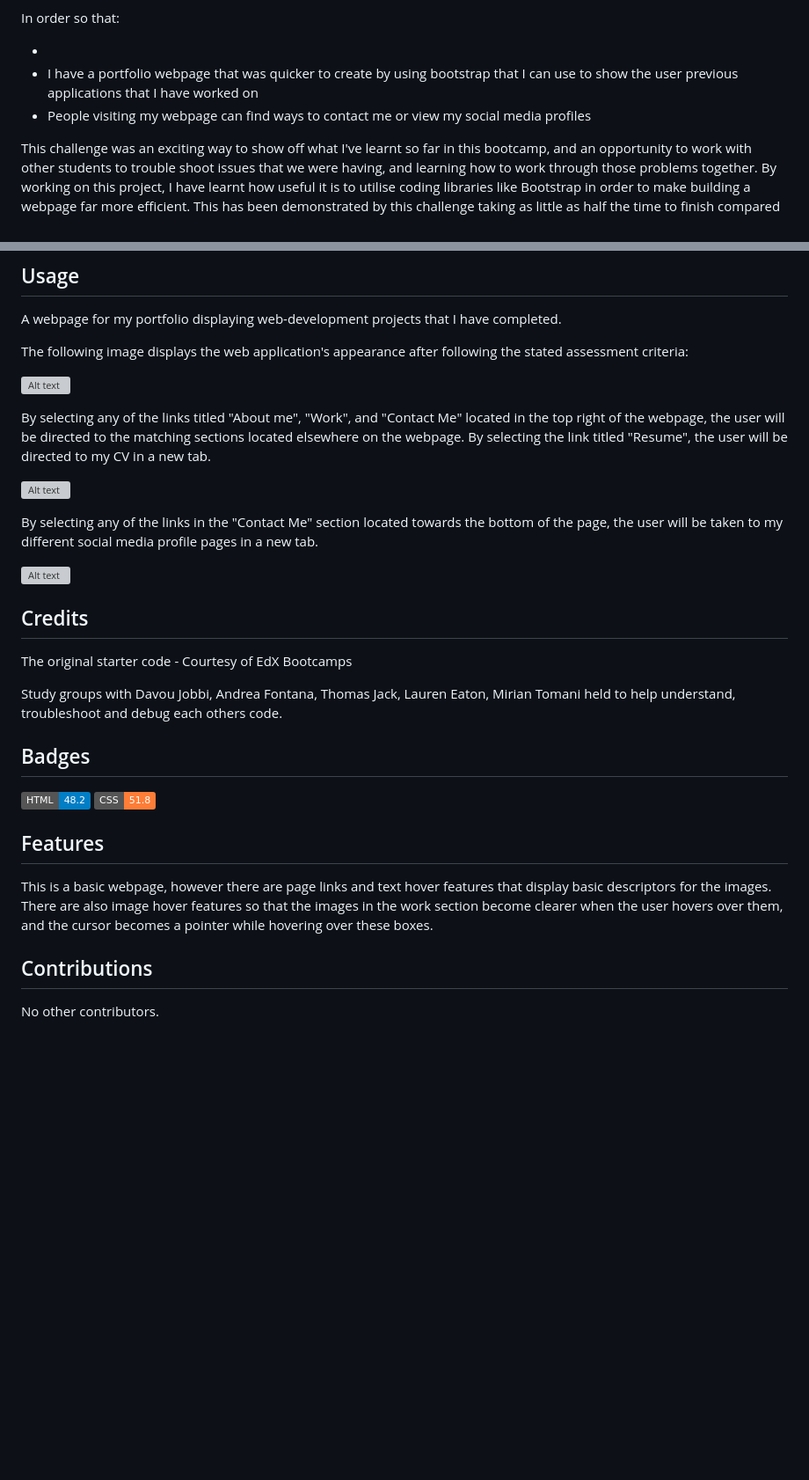
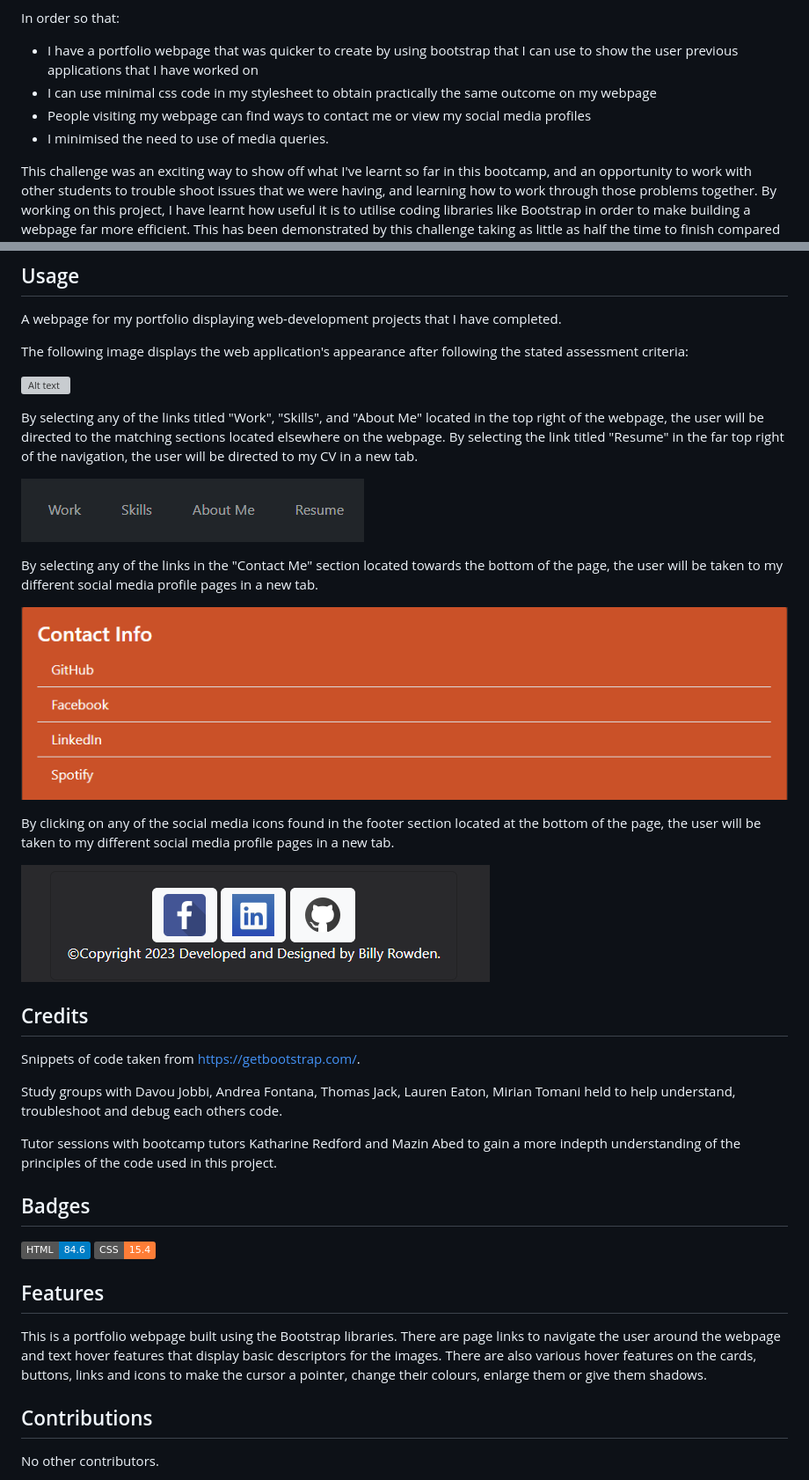
Before and after one commit to Billy-Rowden/Bootstrap-Portfolio, a Markdown page: README.md, 2 parts joined by grey strips. Shown: that part at 88% size. GitHub-like rendering; pictures changed too: Images/bootstrap-portfolio-nav.png (added), Images/bstrap-pfolio-footer.png (added), Images/bstrap-portfolio-contacts.png (added); badges without logos; blank space fills up the shorter version; grey boxes are pictures that could not be loaded.

```diff
--- a/README.md
+++ b/README.md
@@ -19,9 +20,10 @@ What I have done in this project:
 
 In order so that:
 
--
 - I have a portfolio webpage that was quicker to create by using bootstrap that I can use to show the user previous applications that I have worked on
+- I can use minimal css code in my stylesheet to obtain practically the same outcome on my webpage
 - People visiting my webpage can find ways to contact me or view my social media profiles
+- I minimised the need to use of media queries.
 
 This challenge was an exciting way to show off what I've learnt so far in this bootcamp, and an opportunity to work with other students to trouble shoot issues that we were having, and learning how to work through those problems together. By working on this project, I have learnt how useful it is to utilise coding libraries like Bootstrap in order to make building a webpage far more efficient. This has been demonstrated by this challenge taking as little as half the time to finish compared to my previous challenge building a portfolio page from scratch without the help of any libraries.
 
@@ -48,26 +50,33 @@ The following image displays the web application's appearance after following th
 
-By selecting any of the links titled "About me", "Work", and "Contact Me" located in the top right of the webpage, the user will be directed to the matching sections located elsewhere on the webpage. By selecting the link titled "Resume", the user will be directed to my CV in a new tab.
+By selecting any of the links titled "Work", "Skills", and "About Me" located in the top right of the webpage, the user will be directed to the matching sections located elsewhere on the webpage. By selecting the link titled "Resume" in the far top right of the navigation, the user will be directed to my CV in a new tab.
 
-![Alt text](<assets/images/Portfolio-navbar.png>)
+![Alt text](</Images/bootstrap-portfolio-nav.png>)
 
 By selecting any of the links in the "Contact Me" section located towards the bottom of the page, the user will be taken to my different social media profile pages in a new tab.
 
-![Alt text](<assets/images/contactme-screenshot.png>)
+![Alt text](</Images/bstrap-portfolio-contacts.png>)
+
+By clicking on any of the social media icons found in the footer section located at the bottom of the page, the user will be taken to my different social media profile pages in a new tab.
+
+![Alt text](</Images/bstrap-pfolio-footer.png>)
+
 
 ## Credits
 
-The original starter code - Courtesy of EdX Bootcamps
+Snippets of code taken from https://getbootstrap.com/.
 
 Study groups with Davou Jobbi, Andrea Fontana, Thomas Jack, Lauren Eaton, Mirian Tomani held to help understand, troubleshoot and debug each others code.
 
+Tutor sessions with bootcamp tutors Katharine Redford and Mazin Abed to gain a more indepth understanding of the principles of the code used in this project.
+
 ## Badges
 
-![badmath](https://img.shields.io/badge/HTML-48.2-blue)
-![badmath](https://img.shields.io/badge/CSS-51.8-orange)
+![badmath](https://img.shields.io/badge/HTML-84.6-blue)
+![badmath](https://img.shields.io/badge/CSS-15.4-orange)
 
 ## Features
 
-This is a basic webpage, however there are page links and text hover features that display basic descriptors for the images. There are also image hover features so that the images in the work section become clearer when the user hovers over them, and the cursor becomes a pointer while hovering over these boxes.
+This is a portfolio webpage built using the Bootstrap libraries. There are page links to navigate the user around the webpage and text hover features that display basic descriptors for the images. There are also various hover features on the cards, buttons, links and icons to make the cursor a pointer, change their colours, enlarge them or give them shadows.
 
 ## Contributions
 
```
Also changed, not shown: other parts of README.md (+3 -2 lines), README copy.md (deleted, +0 -158 lines), 3 other files.
